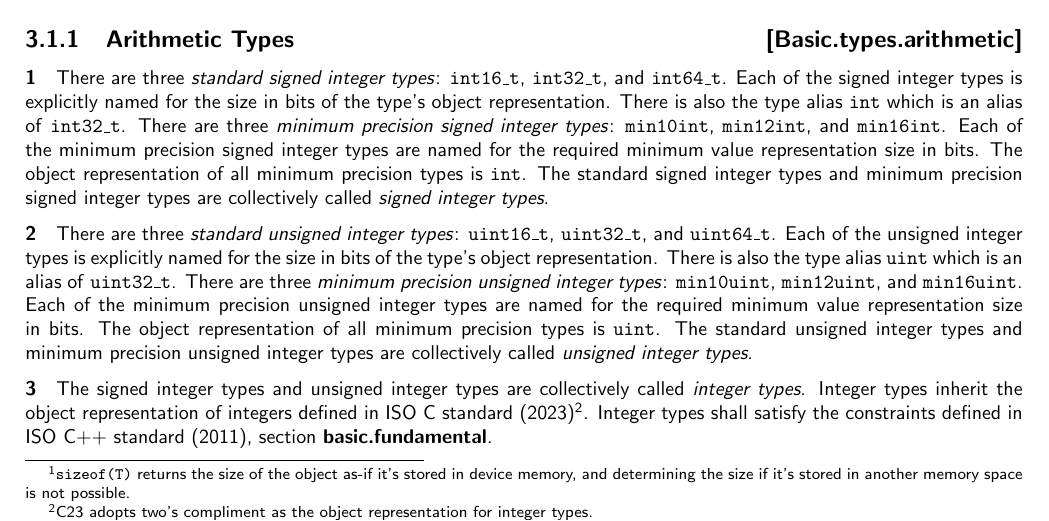
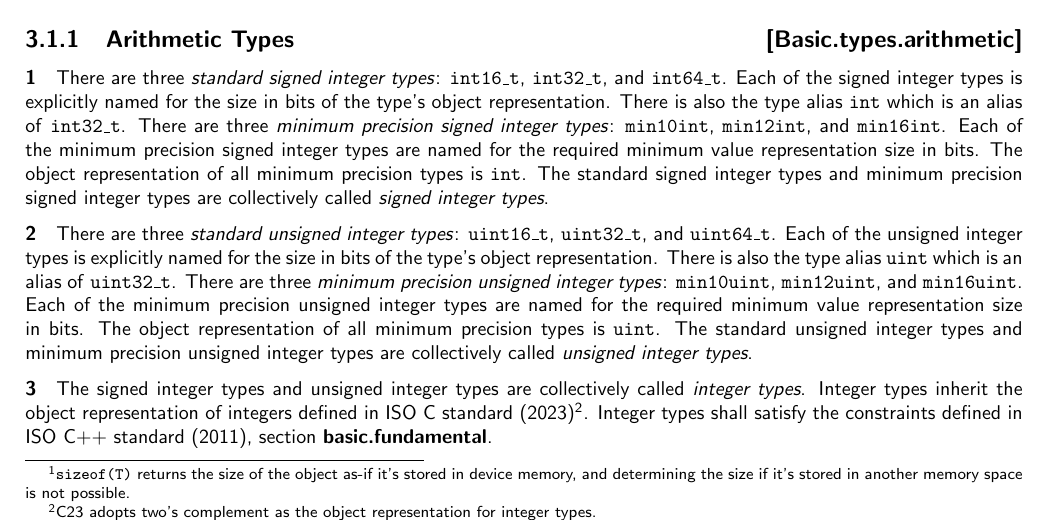
Before and after one commit to microsoft/hlsl-specs, a LaTeX thesis (specs/language/hlsl.tex, which reads specs/language/basic.tex): part of page 13 of 28, cut so that both start at the same text. Compiled offline with pdfLaTeX.

Commit message:
Update specs/language/basic.tex
Co-authored-by: S. Bharadwaj Yadavalli <Bharadwaj.Yadavalli@microsoft.com>

```diff
--- a/specs/language/basic.tex
+++ b/specs/language/basic.tex
@@ -77,7 +77,7 @@ minimum precision unsigned integer types are collectively called
 
 \p The signed integer types and unsigned integer types are collectively called
 \textit{integer types}. Integer types inherit the object representation of
-integers defined in \gls{isoC23}\footnote{C23 adopts two's compliment as the
+integers defined in \gls{isoC23}\footnote{C23 adopts two's complement as the
 object representation for integer types.}. Integer types shall satisfy the
 constraints defined in \gls{isoCPP}, section \textbf{basic.fundamental}.
 
```
